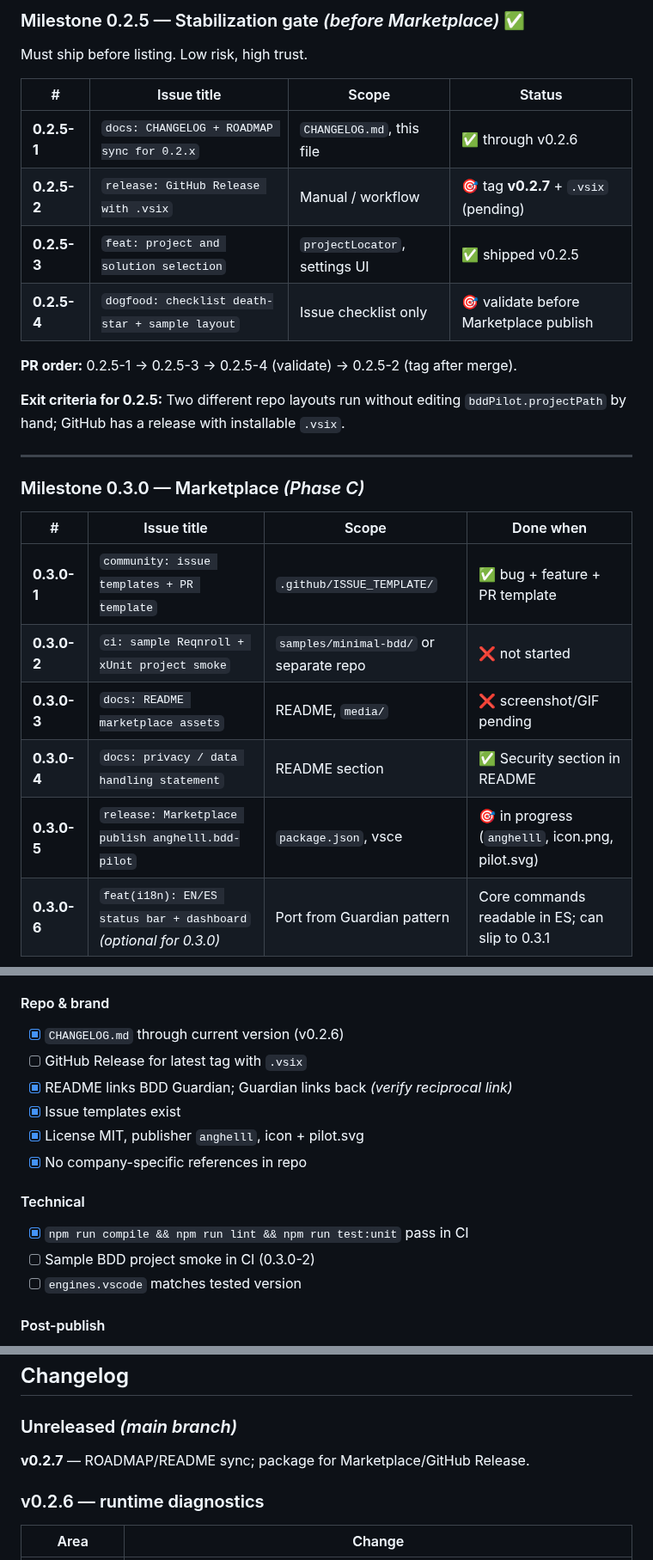
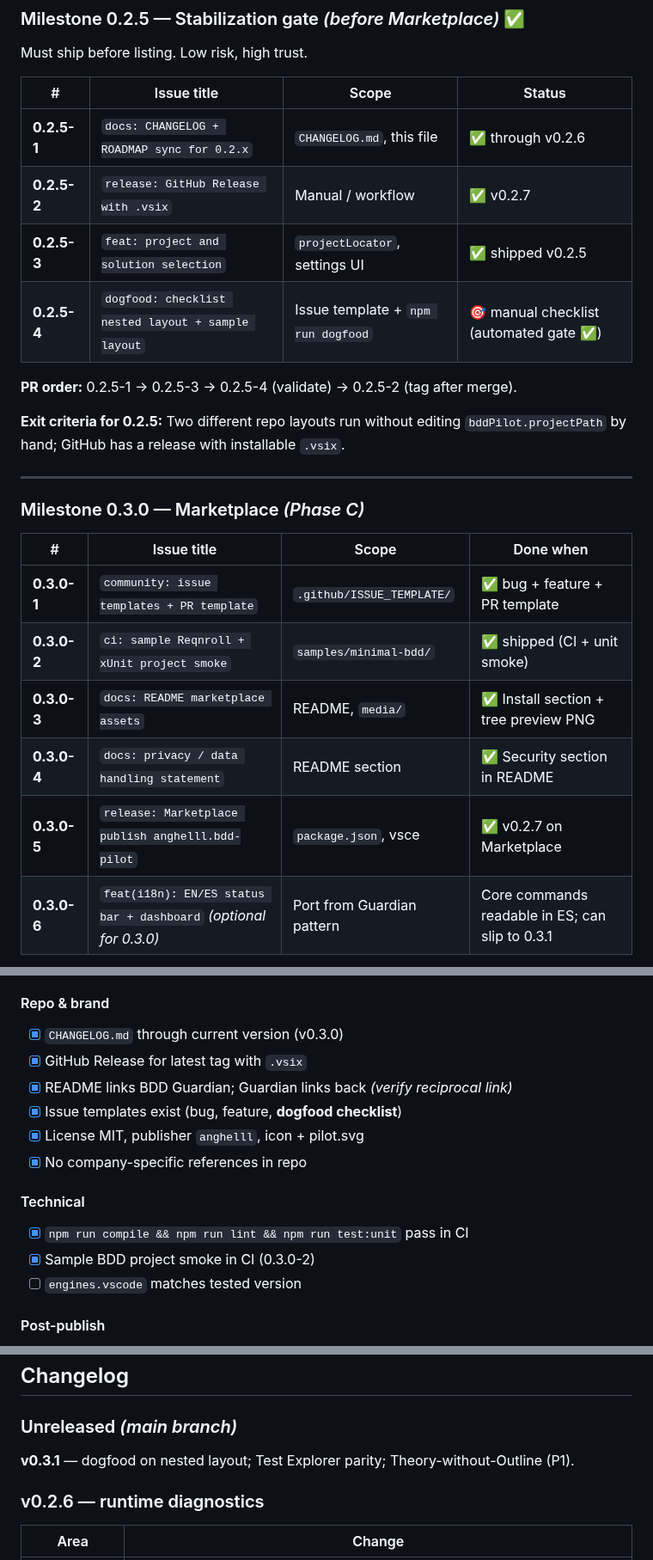
Before and after one commit to AngHelll/bdd-pilot, a Markdown page: ROADMAP.md, 3 parts joined by grey strips. Shown at 86% size. GitHub-like rendering.

```diff
--- a/ROADMAP.md
+++ b/ROADMAP.md
@@ -50,9 +50,9 @@ Must ship before listing. Low risk, high trust.
 | # | Issue title | Scope | Status |
 |---|-------------|-------|--------|
 | **0.2.5-1** | `docs: CHANGELOG + ROADMAP sync for 0.2.x` | `CHANGELOG.md`, this file | ✅ through v0.2.6 |
-| **0.2.5-2** | `release: GitHub Release with .vsix` | Manual / workflow | 🎯 tag **v0.2.7** + `.vsix` (pending) |
+| **0.2.5-2** | `release: GitHub Release with .vsix` | Manual / workflow | ✅ v0.2.7 |
 | **0.2.5-3** | `feat: project and solution selection` | `projectLocator`, settings UI | ✅ shipped v0.2.5 |
-| **0.2.5-4** | `dogfood: checklist death-star + sample layout` | Issue checklist only | 🎯 validate before Marketplace publish |
+| **0.2.5-4** | `dogfood: checklist nested layout + sample layout` | Issue template + `npm run dogfood` | 🎯 manual checklist (automated gate ✅) |
 
 **PR order:** 0.2.5-1 → 0.2.5-3 → 0.2.5-4 (validate) → 0.2.5-2 (tag after merge).
 
@@ -65,10 +65,10 @@ Must ship before listing. Low risk, high trust.
 | # | Issue title | Scope | Done when |
 |---|-------------|-------|-----------|
 | **0.3.0-1** | `community: issue templates + PR template` | `.github/ISSUE_TEMPLATE/` | ✅ bug + feature + PR template |
-| **0.3.0-2** | `ci: sample Reqnroll + xUnit project smoke` | `samples/minimal-bdd/` or separate repo | ❌ not started |
-| **0.3.0-3** | `docs: README marketplace assets` | README, `media/` | ❌ screenshot/GIF pending |
+| **0.3.0-2** | `ci: sample Reqnroll + xUnit project smoke` | `samples/minimal-bdd/` | ✅ shipped (CI + unit smoke) |
+| **0.3.0-3** | `docs: README marketplace assets` | README, `media/` | ✅ Install section + tree preview PNG |
 | **0.3.0-4** | `docs: privacy / data handling statement` | README section | ✅ Security section in README |
-| **0.3.0-5** | `release: Marketplace publish anghelll.bdd-pilot` | `package.json`, vsce | 🎯 in progress (`anghelll`, icon.png, pilot.svg) |
+| **0.3.0-5** | `release: Marketplace publish anghelll.bdd-pilot` | `package.json`, vsce | ✅ v0.2.7 on Marketplace |
 | **0.3.0-6** | `feat(i18n): EN/ES status bar + dashboard` *(optional for 0.3.0)* | Port from Guardian pattern | Core commands readable in ES; can slip to 0.3.1 |
 
 **PR order:** 0.3.0-1 → 0.3.0-2 → 0.3.0-3 + 0.3.0-4 (parallel) → 0.3.0-5 → 0.3.0-6 if time.
@@ -90,16 +90,16 @@ Use before clicking **Publish** on Marketplace:
 - [ ] Output channel has no raw secrets on intentional failure
 
 #### Repo & brand
-- [x] `CHANGELOG.md` through current version (v0.2.6)
-- [ ] GitHub Release for latest tag with `.vsix`
+- [x] `CHANGELOG.md` through current version (v0.3.0)
+- [x] GitHub Release for latest tag with `.vsix`
 - [x] README links BDD Guardian; Guardian links back *(verify reciprocal link)*
-- [x] Issue templates exist
+- [x] Issue templates exist (bug, feature, **dogfood checklist**)
 - [x] License MIT, publisher `anghelll`, icon + pilot.svg
 - [x] No company-specific references in repo
 
 #### Technical
 - [x] `npm run compile && npm run lint && npm run test:unit` pass in CI
-- [ ] Sample BDD project smoke in CI (0.3.0-2)
+- [x] Sample BDD project smoke in CI (0.3.0-2)
 - [ ] `engines.vscode` matches tested version
 
 #### Post-publish
@@ -127,7 +127,7 @@ Use before clicking **Publish** on Marketplace:
 
 ### Unreleased *(main branch)*
 
-**v0.2.7** — ROADMAP/README sync; package for Marketplace/GitHub Release.
+**v0.3.1** — dogfood on nested layout; Test Explorer parity; Theory-without-Outline (P1).
 
 ### v0.2.6 — runtime diagnostics
 
```
Also changed, not shown: other parts of ROADMAP.md (+5 -5 lines), CHANGELOG.md (+12 -1 lines), README.md (+21 -4 lines), media/readme-tree-preview.png (added), 12 other files.
